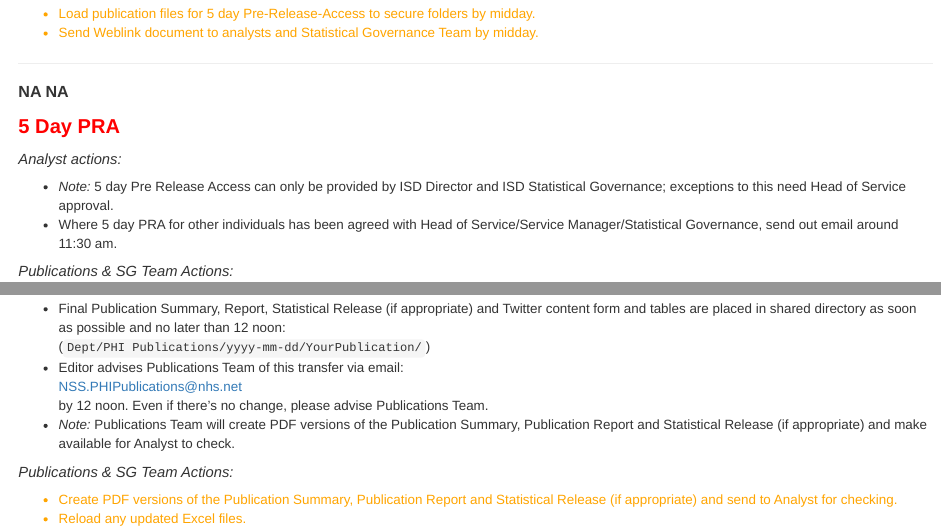
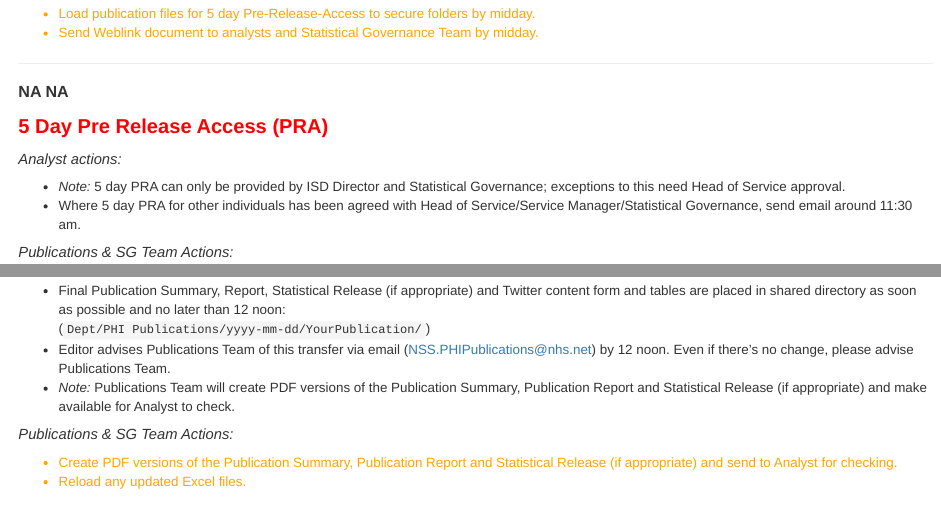
Before and after one commit to graemegowans/nhs-publication-timetable, an R Markdown document (auto_pub_rmd.Rmd): the page in a window 1100 px wide, from 1070 px down, and a second part further down, joined at a grey line. Rendered offline with R 4.5, knitr and Pandoc, with nearby package versions.

Commit message:
cleaned up rmd

```diff
--- a/auto_pub_rmd.Rmd
+++ b/auto_pub_rmd.Rmd
@@ -164,14 +159,14 @@ need updated when the publication goes live using NSS.PHIWebsites@nhs.net
 ***
 ### **`r dprint(pub_date, 7)`**
 
-<div class = "key_date">5 Day PRA</div>
+<div class = "key_date">5 Day Pre Release Access (PRA)</div>
 
 #### *Analyst actions:*
 
-* *Note:* 5 day Pre Release Access can only be provided by ISD Director and
-ISD Statistical Governance; exceptions to this need Head of Service approval.
+* *Note:* 5 day PRA can only be provided by ISD Director and
+Statistical Governance; exceptions to this need Head of Service approval.
 * Where 5 day PRA for other individuals has been agreed with Head of Service/Service Manager/Statistical Governance,
-send out email around 11:30 am.
+send email around 11:30 am.
 
 #### *Publications & SG Team Actions:*
 <div class = "statgov">
@@ -209,8 +204,8 @@ This meeting is usually held at Gyle Square (teleconference with SG)
 * Final Publication Summary, Report, Statistical Release (if appropriate) and
 Twitter content form and tables are placed in shared directory as soon as possible and no later than 12 noon:<br>
 (`Dept/PHI Publications/yyyy-mm-dd/YourPublication/`)
-* Editor advises Publications Team of this transfer via email:<br>
-NSS.PHIPublications@nhs.net<br>by 12 noon. Even if there's no change, please advise Publications Team.
+* Editor advises Publications Team of this transfer via email (NSS.PHIPublications@nhs.net) by 12 noon.
+Even if there's no change, please advise Publications Team.
 * *Note:* Publications Team will create PDF versions of the Publication Summary, Publication Report and
 Statistical Release (if appropriate) and make available for Analyst to check.
 
```
Also changed, not shown: auto_pub_rmd.Rmd (5 more changed lines).
